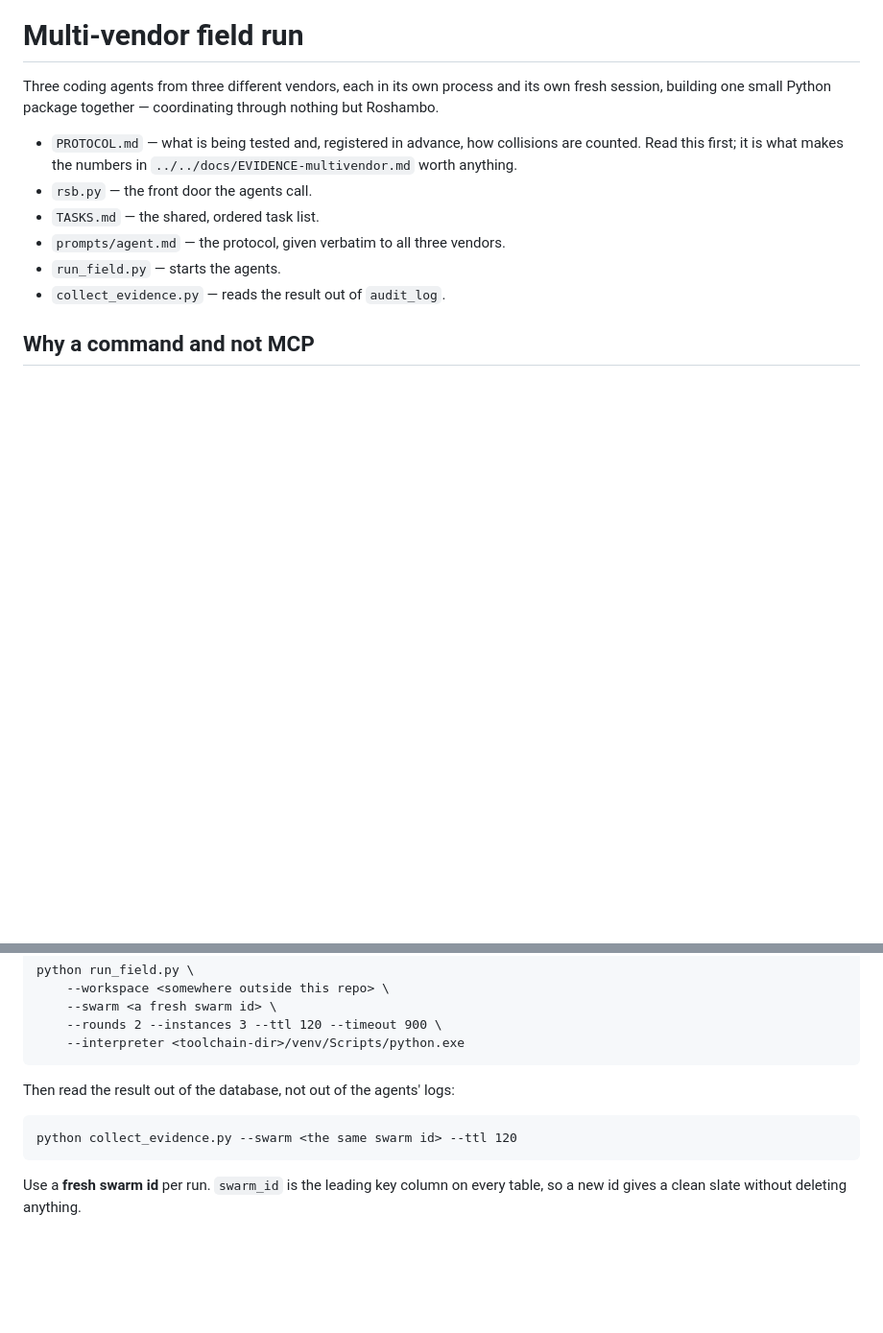
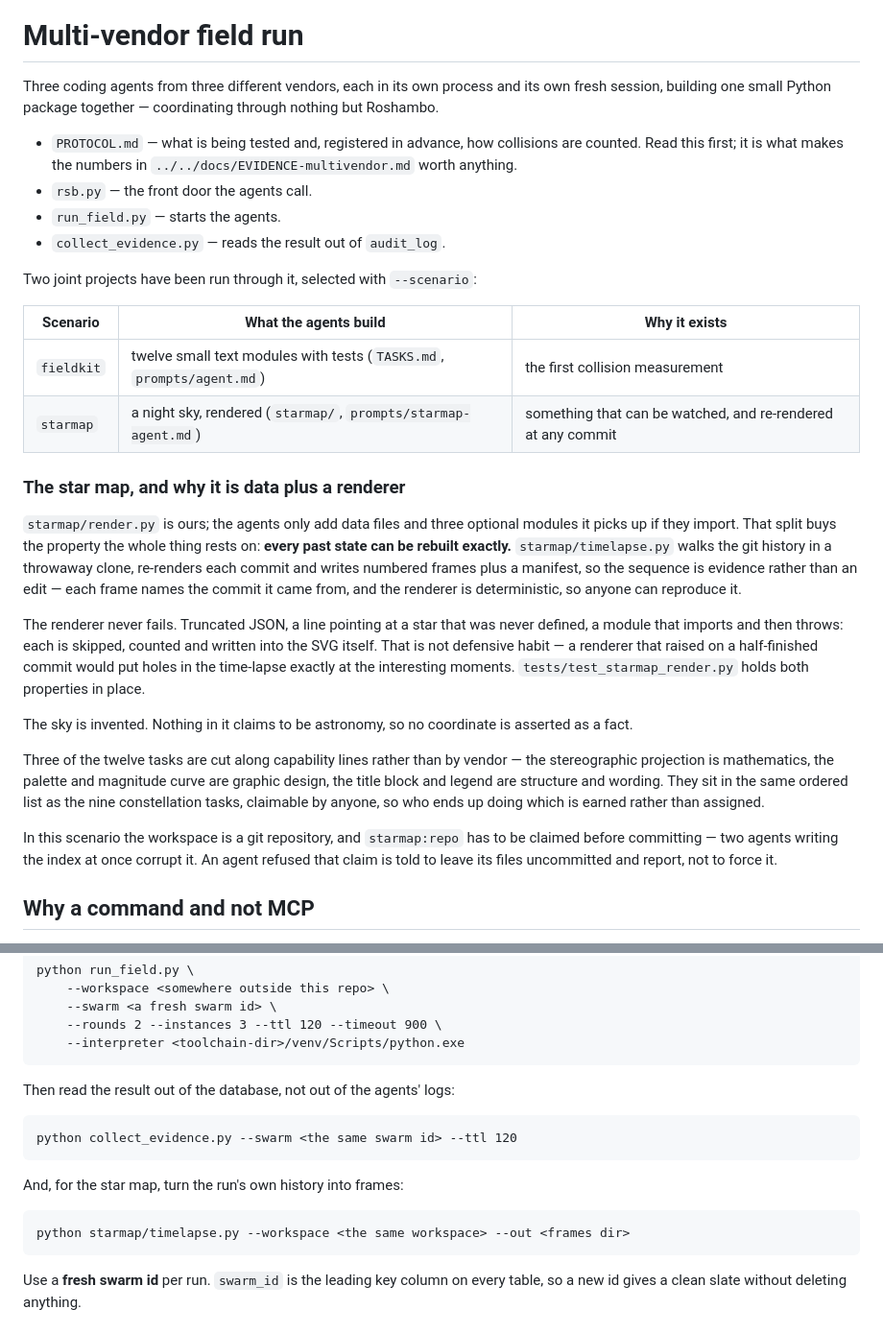
Before and after one commit to ellmos-ai/roshambo, a Markdown page: demo/multivendor/README.md, 2 parts joined by grey strips. Shown at 96% size. GitHub-like rendering; blank space fills up the shorter version.

Commit message:
docs(demo): document the star map scenario and the time-lapse in the apparatus README

```diff
--- a/demo/multivendor/README.md
+++ b/demo/multivendor/README.md
@@ -8,10 +8,43 @@ nothing but Roshambo.
   counted. Read this first; it is what makes the numbers in
   `../../docs/EVIDENCE-multivendor.md` worth anything.
 - `rsb.py` — the front door the agents call.
-- `TASKS.md` — the shared, ordered task list.
-- `prompts/agent.md` — the protocol, given verbatim to all three vendors.
 - `run_field.py` — starts the agents.
 - `collect_evidence.py` — reads the result out of `audit_log`.
+
+Two joint projects have been run through it, selected with `--scenario`:
+
+| Scenario | What the agents build | Why it exists |
+|---|---|---|
+| `fieldkit` | twelve small text modules with tests (`TASKS.md`, `prompts/agent.md`) | the first collision measurement |
+| `starmap` | a night sky, rendered (`starmap/`, `prompts/starmap-agent.md`) | something that can be watched, and re-rendered at any commit |
+
+### The star map, and why it is data plus a renderer
+
+`starmap/render.py` is ours; the agents only add data files and three optional modules it
+picks up if they import. That split buys the property the whole thing rests on: **every
+past state can be rebuilt exactly.** `starmap/timelapse.py` walks the git history in a
+throwaway clone, re-renders each commit and writes numbered frames plus a manifest, so
+the sequence is evidence rather than an edit — each frame names the commit it came from,
+and the renderer is deterministic, so anyone can reproduce it.
+
+The renderer never fails. Truncated JSON, a line pointing at a star that was never
+defined, a module that imports and then throws: each is skipped, counted and written into
+the SVG itself. That is not defensive habit — a renderer that raised on a half-finished
+commit would put holes in the time-lapse exactly at the interesting moments.
+`tests/test_starmap_render.py` holds both properties in place.
+
+The sky is invented. Nothing in it claims to be astronomy, so no coordinate is asserted
+as a fact.
+
+Three of the twelve tasks are cut along capability lines rather than by vendor — the
+stereographic projection is mathematics, the palette and magnitude curve are graphic
+design, the title block and legend are structure and wording. They sit in the same
+ordered list as the nine constellation tasks, claimable by anyone, so who ends up doing
+which is earned rather than assigned.
+
+In this scenario the workspace is a git repository, and `starmap:repo` has to be claimed
+before committing — two agents writing the index at once corrupt it. An agent refused
+that claim is told to leave its files uncommitted and report, not to force it.
 
 ## Why a command and not MCP
 
@@ -71,6 +104,10 @@ Then read the result out of the database, not out of the agents' logs:
 
     python collect_evidence.py --swarm <the same swarm id> --ttl 120
 
+And, for the star map, turn the run's own history into frames:
+
+    python starmap/timelapse.py --workspace <the same workspace> --out <frames dir>
+
 Use a **fresh swarm id** per run. `swarm_id` is the leading key column on every table,
 so a new id gives a clean slate without deleting anything.
 
```
